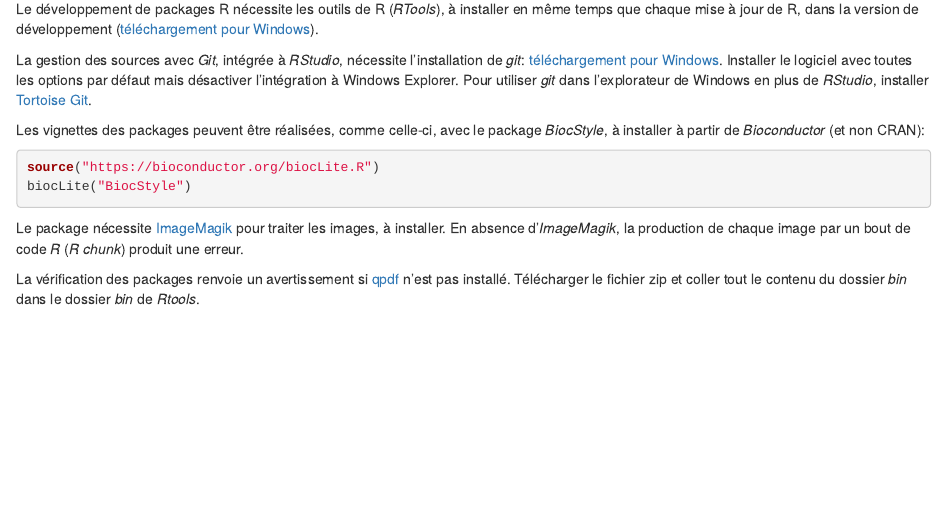
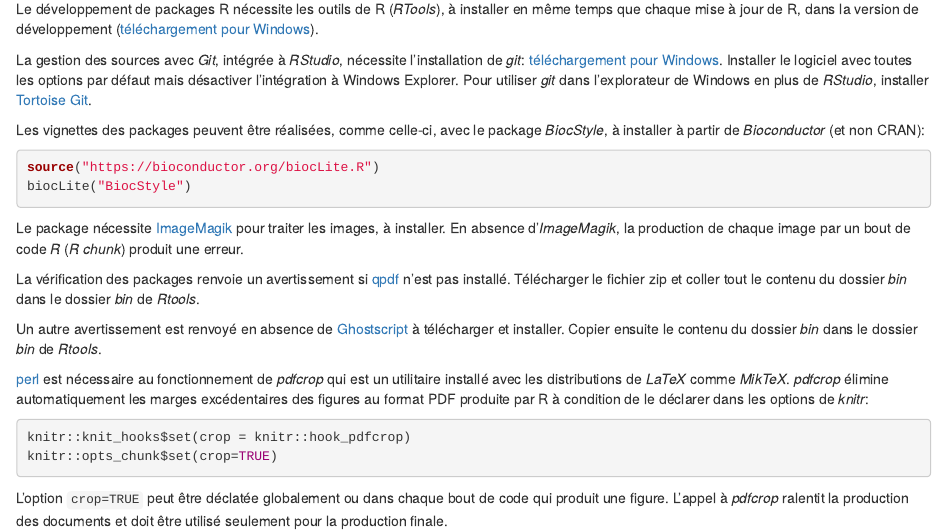
Before and after one commit to EcoFoG/EcoFoG, an R Markdown document (vignettes/Introduction.Rmd): the page in a window 1100 px wide, from 960 px down. Rendered offline with R 4.5, knitr and Pandoc, with nearby package versions; drawn as R Markdown's standard HTML page in place of the format the file asks for.

Commit message:
Complément de la liste des logiciels utiles

````diff
--- a/vignettes/Introduction.Rmd
+++ b/vignettes/Introduction.Rmd
@@ -76,3 +76,16 @@
 
 La vérification des packages renvoie un avertissement si [qpdf](https://sourceforge.net/projects/qpdf/) n'est pas installé.
 Télécharger le fichier zip et coller tout le contenu du dossier _bin_ dans le dossier _bin_ de _Rtools_.
+
+Un autre avertissement est renvoyé en absence de [Ghostscript](https://www.ghostscript.com/) à télécharger et installer.
+Copier ensuite le contenu du dossier _bin_ dans le dossier _bin_ de _Rtools_.
+
+[perl](https://www.perl.org/) est nécessaire au fonctionnement de _pdfcrop_ qui est un utilitaire installé avec les distributions de _LaTeX_ comme _MikTeX_.
+_pdfcrop_ élimine automatiquement les marges excédentaires des figures au format PDF produite par R à condition de le déclarer dans les options de _knitr_:
+
+```{r , eval=FALSE}
+knitr::knit_hooks$set(crop = knitr::hook_pdfcrop)
+knitr::opts_chunk$set(crop=TRUE)
+```
+L'option `crop=TRUE` peut être déclatée globalement ou dans chaque bout de code qui produit une figure.
+L'appel à _pdfcrop_ ralentit la production des documents et doit être utilisé seulement pour la production finale.
````
